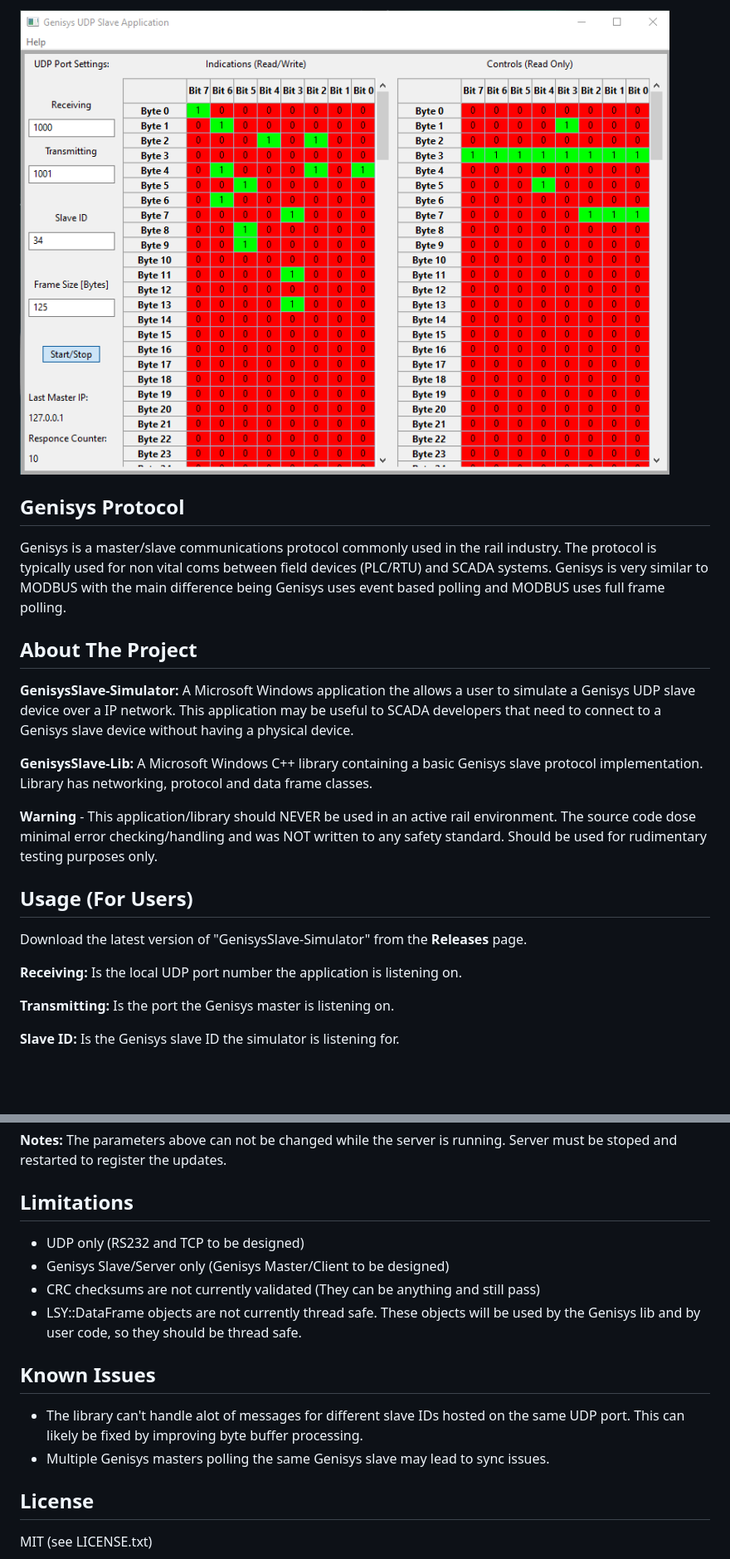
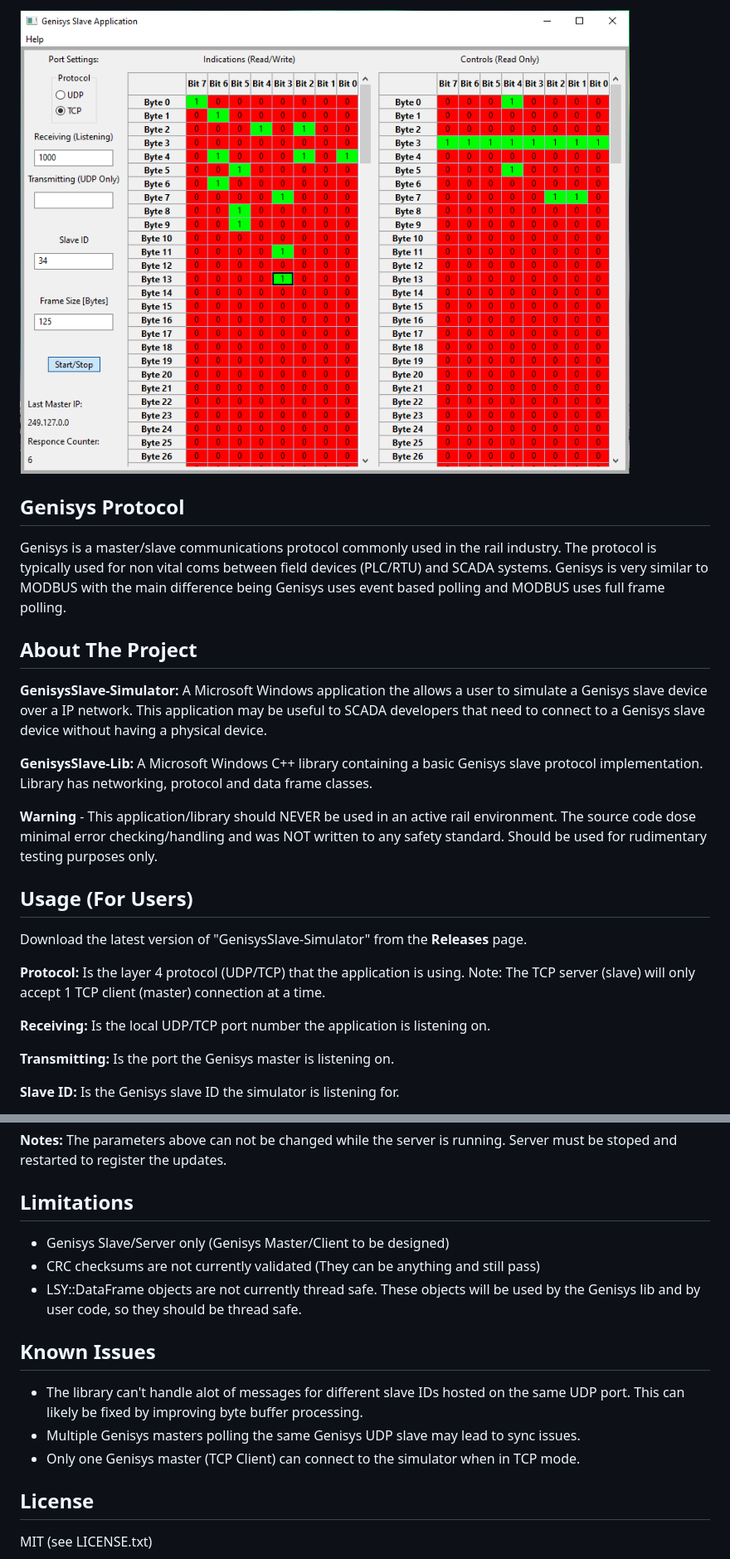
Before and after one commit to LukeYoung3000/LSY-Genisys, a Markdown page: README.md, 2 parts joined by grey strips. Shown at 83% size. GitHub-like rendering; pictures changed too: docs/screenshot.PNG; blank space fills up the shorter version.

```diff
--- a/README.md
+++ b/README.md
@@ -12,7 +12,7 @@ Genisys uses event based polling and MODBUS uses full frame polling.
 
 ## About The Project
 
-**GenisysSlave-Simulator:** A Microsoft Windows application the allows a user to simulate a Genisys UDP slave device over a IP network.
+**GenisysSlave-Simulator:** A Microsoft Windows application the allows a user to simulate a Genisys slave device over a IP network.
 This application may be useful to SCADA developers that need to connect to a
 Genisys slave device without having a physical device.
 
@@ -26,7 +26,10 @@ Should be used for rudimentary testing purposes only.
 
 Download the latest version of "GenisysSlave-Simulator" from the **Releases** page.
 
-**Receiving:** Is the local UDP port number the application is listening on.
+**Protocol:** Is the layer 4 protocol (UDP/TCP) that the application is using.
+Note: The TCP server (slave) will only accept 1 TCP client (master) connection at a time.
+
+**Receiving:** Is the local UDP/TCP port number the application is listening on.
 
 **Transmitting:** Is the port the Genisys master is listening on.
 
@@ -47,7 +50,6 @@ Server must be stoped and restarted to register the updates.
 
 
 ## Limitations
-- UDP only (RS232 and TCP to be designed)
 - Genisys Slave/Server only (Genisys Master/Client to be designed)
 - CRC checksums are not currently validated (They can be anything and still pass)
 - LSY::DataFrame objects are not currently thread safe. These objects will be used by the Genisys lib and by user code, so they should be thread safe.
@@ -55,7 +57,8 @@ Server must be stoped and restarted to register the updates.
 
 ## Known Issues
 - The library can't handle alot of messages for different slave IDs hosted on the same UDP port. This can likely be fixed by improving byte buffer processing.
-- Multiple Genisys masters polling the same Genisys slave may lead to sync issues.
+- Multiple Genisys masters polling the same Genisys UDP slave may lead to sync issues.
+- Only one Genisys master (TCP Client) can connect to the simulator when in TCP mode.
 
 
 ## License
```
Also changed, not shown: 9 other files.
